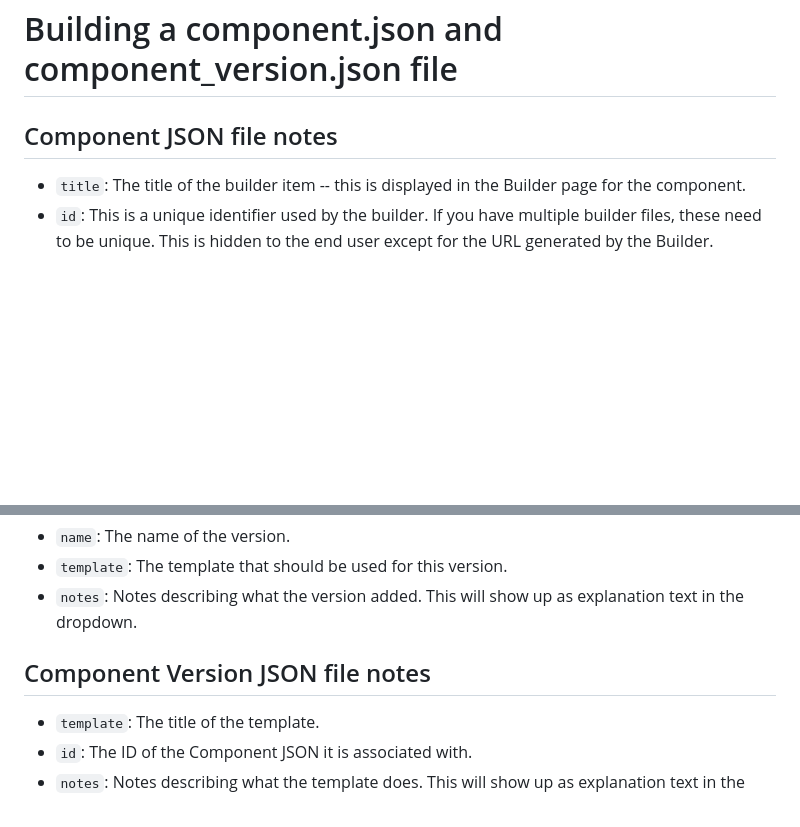
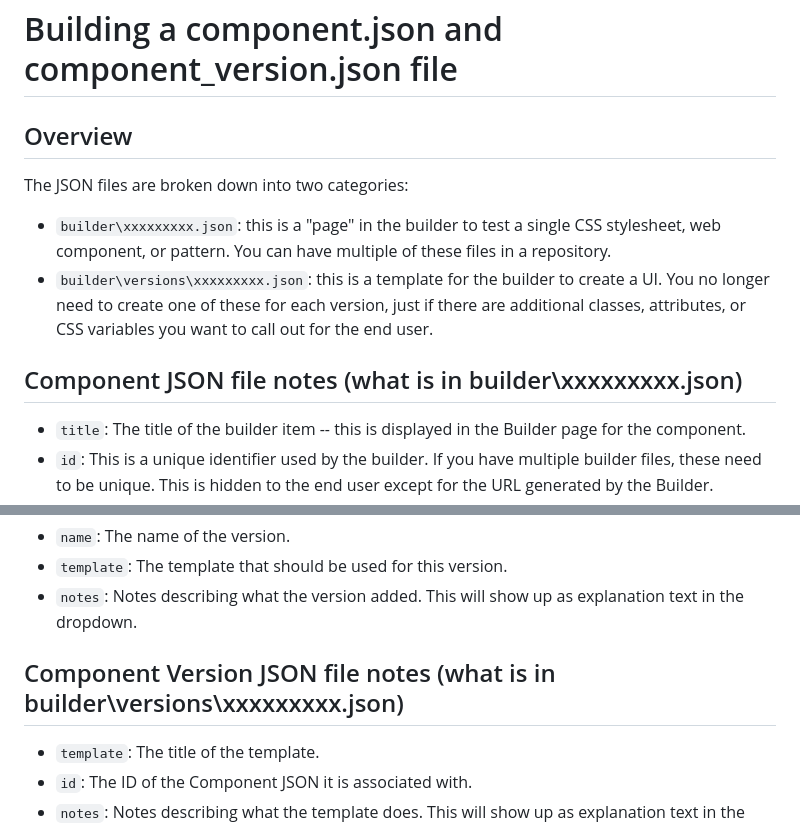
Before and after one commit to web-illinois/toolkit-builder-3, a Markdown page: BUILDER_FILES.md, 2 parts joined by grey strips. Rendered like a GitHub page; blank space fills up the shorter version.

Commit message:
Enhance documentation for component JSON files
Updated the documentation to provide an overview of the JSON files and clarified the notes for both component and version JSON files.

```diff
--- a/BUILDER_FILES.md
+++ b/BUILDER_FILES.md
@@ -1,6 +1,11 @@
 # Building a component.json and component_version.json file
 
-## Component JSON file notes
+## Overview
+The JSON files are broken down into two categories:
+* `builder\xxxxxxxxx.json`: this is a "page" in the builder to test a single CSS stylesheet, web component, or pattern. You can have multiple of these files in a repository.
+* `builder\versions\xxxxxxxxx.json`: this is a template for the builder to create a UI. You no longer need to create one of these for each version, just if there are additional classes, attributes, or CSS variables you want to call out for the end user.
+
+## Component JSON file notes (what is in builder\xxxxxxxxx.json)
 * `title`: The title of the builder item -- this is displayed in the Builder page for the component.
 * `id`: This is a unique identifier used by the builder. If you have multiple builder files, these need to be unique. This is hidden to the end user except for the URL generated by the Builder.
 * `type`: "Web Component", "Stylesheet", or "Pattern". Others may be created in the future.
@@ -19,7 +24,7 @@
 * `template`: The template that should be used for this version.
 * `notes`: Notes describing what the version added. This will show up as explanation text in the dropdown.
 
-## Component Version JSON file notes
+## Component Version JSON file notes (what is in builder\versions\xxxxxxxxx.json)
 * `template`: The title of the template.
 * `id`: The ID of the Component JSON it is associated with.
 * `notes`: Notes describing what the template does. This will show up as explanation text in the dropdown.
```
